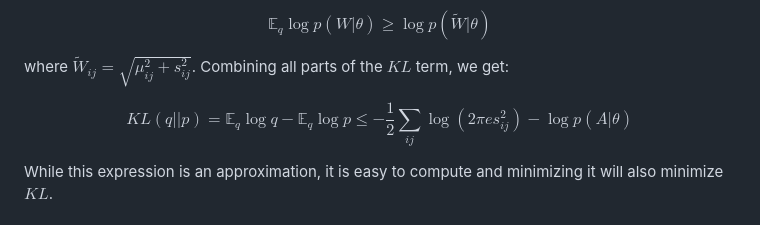
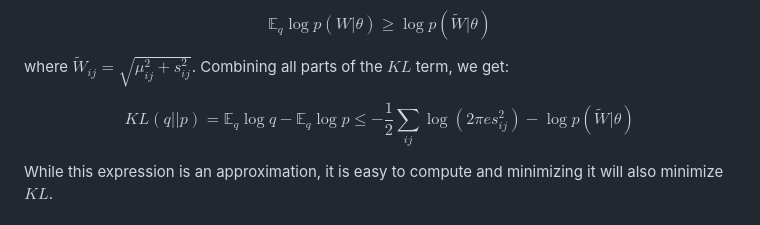
Before and after one commit to antoniibelyshev/sparse-neurons, a Markdown page: README.md, the part around the change printed below. Rendered like a GitHub page.

```diff
--- a/README.md
+++ b/README.md
@@ -74,7 +74,7 @@ $$\mathbb{E}_q \log p(W|\theta) \ge \log p(\tilde W|\theta)$$
 
 where $\tilde W_{ij} = \sqrt{\mu_{ij}^2 + s_{ij}^2}$. Combining all parts of the $KL$ term, we get:
 
-$$KL(q||p) = \mathbb{E}_q \log q - \mathbb{E}_q \log p \le -\frac{1}{2}\sum_{ij} \log(2\pi es_{ij}^2) - \log p(A|\theta)$$
+$$KL(q||p) = \mathbb{E}_q \log q - \mathbb{E}_q \log p \le -\frac{1}{2}\sum_{ij} \log(2\pi es_{ij}^2) - \log p(\tilde W|\theta)$$
 
 While this expression is an approximation, it is easy to compute and minimizing it will also minimize $KL$.
 
```
Also changed, not shown: other parts of README.md (+4 -4 lines).
